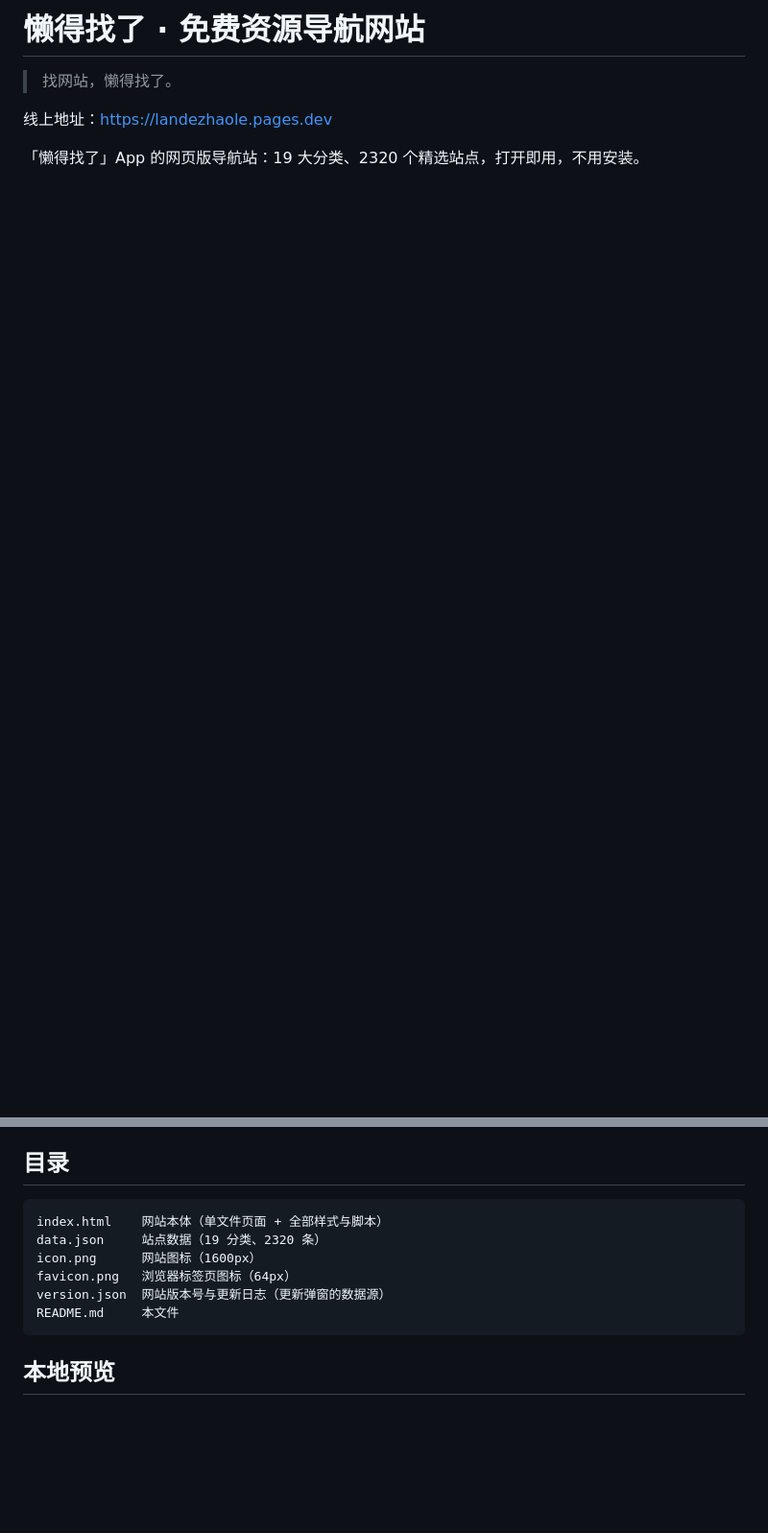
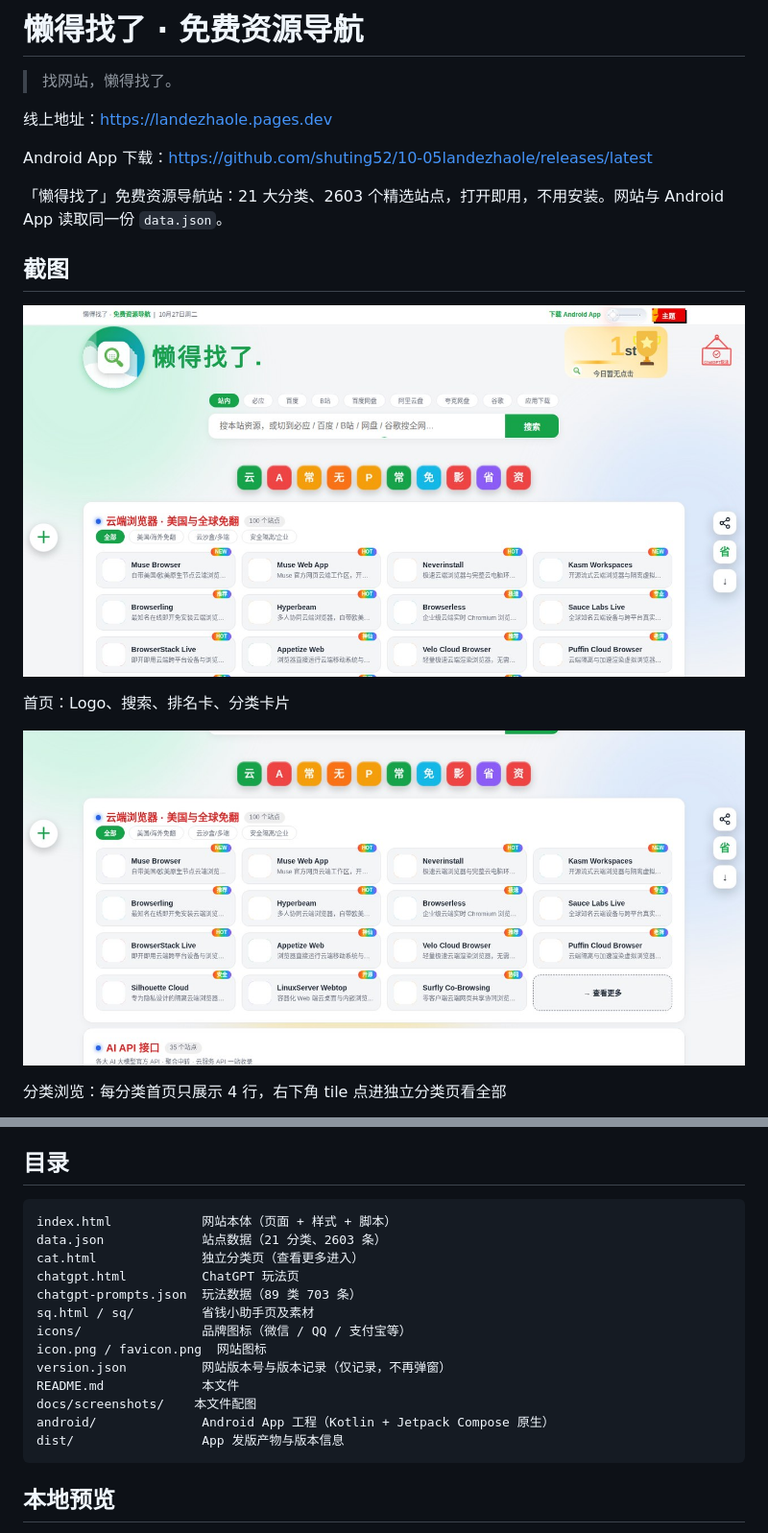
Before and after one commit to shuting52/landezhaole, a Markdown page: README.md, 2 parts joined by grey strips. Shown at 96% size. Rendered like a GitHub page; pictures changed too: docs/screenshots/category.jpg (added), docs/screenshots/home.jpg (added); blank space fills up the shorter version.

````diff
--- a/README.md
+++ b/README.md
@@ -1,7 +1,20 @@
-# 懒得找了 · 免费资源导航网站
+# 懒得找了 · 免费资源导航
 
 > 找网站，懒得找了。
 
 线上地址：https://landezhaole.pages.dev
 
-「懒得找了」App 的网页版导航站：19 大分类、2320 个精选站点，打开即用，不用安装。
+Android App 下载：https://github.com/shuting52/10-05landezhaole/releases/latest
+
+「懒得找了」免费资源导航站：21 大分类、2603 个精选站点，打开即用，不用安装。网站与 Android App 读取同一份 `data.json`。
+
+## 截图
+
+![首页](docs/screenshots/home.jpg)
+
+首页：Logo、搜索、排名卡、分类卡片
+
+![分类与查看更多](docs/screenshots/category.jpg)
+
+分类浏览：每分类首页只展示 4 行，右下角 tile 点进独立分类页看全部
+
@@ -21,12 +44,19 @@
 ## 目录
 
 ```
-index.html    网站本体（单文件页面 + 全部样式与脚本）
-data.json     站点数据（19 分类、2320 条）
-icon.png      网站图标（1600px）
-favicon.png   浏览器标签页图标（64px）
-version.json  网站版本号与更新日志（更新弹窗的数据源）
-README.md     本文件
+index.html            网站本体（页面 + 样式 + 脚本）
+data.json             站点数据（21 分类、2603 条）
+cat.html              独立分类页（查看更多进入）
+chatgpt.html          ChatGPT 玩法页
+chatgpt-prompts.json  玩法数据（89 类 703 条）
+sq.html / sq/         省钱小助手页及素材
+icons/                品牌图标（微信 / QQ / 支付宝等）
+icon.png / favicon.png  网站图标
+version.json          网站版本号与版本记录（仅记录，不再弹窗）
+README.md             本文件
+docs/screenshots/    本文件配图
+android/              Android App 工程（Kotlin + Jetpack Compose 原生）
+dist/                 App 发版产物与版本信息
 ```
 
 ## 本地预览
````
Also changed, not shown: other parts of README.md (+35 -23 lines), docs/screenshots/mobile.jpg (added), docs/screenshots/themes.jpg (added).
